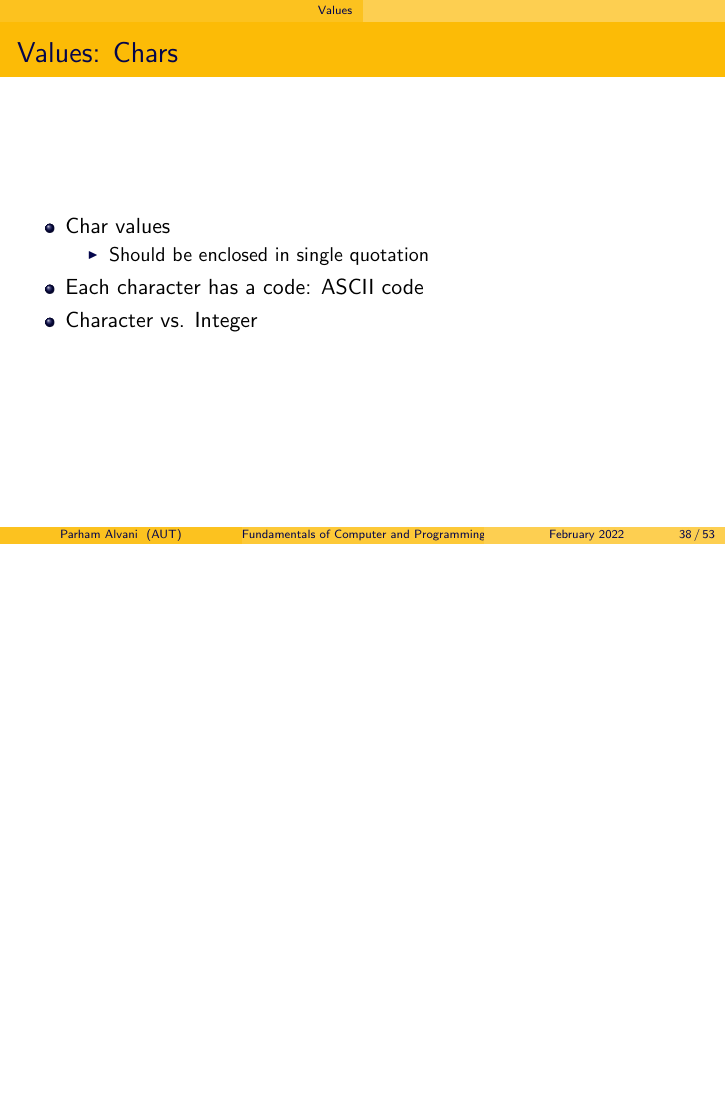
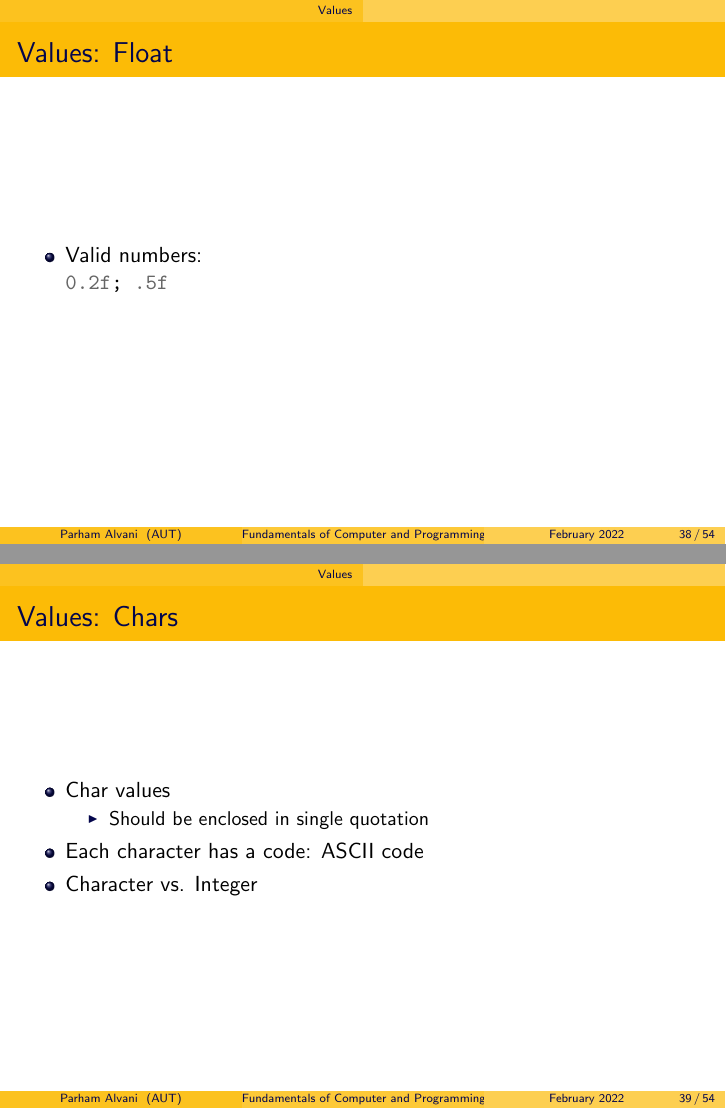
Before and after one commit to 1995parham-teaching/c-lecture, LaTeX slides (lecture-3/main.tex): page 38 of 54 before the commit and pages 38 and 39 of 55 after it, the two joined at a grey line, the shorter picture padded with empty space. Compiled offline with pdfLaTeX.

Commit message:
feat: update lecture-3
Former-commit-id: 46b02b88e0f8c2a363c7046dd34d9a430f776c06
Former-commit-id: 96d56ce4c47afe233cd07225a9498bda24bf9578
Former-commit-id: 7f912fee19cb032707bb81f7eeb50d3d524be14b
Former-commit-id: a350d4bd8803c2b50cff313bbd92c8367a919687
Former-commit-id: 4947bfed7b6a181541e41abc3cd054b44aaf40b6

```diff
--- a/lecture-3/main.tex
+++ b/lecture-3/main.tex
@@ -534,12 +535,20 @@ d = 19.9;
 \end{frame}
 
 \begin{frame}
-  \frametitle{Values: Float \& Double}
+  \frametitle{Values: Double}
   \begin{itemize}
     \item Valid numbers:
     \mint{c}|0.2; .5; -.67; 20.0; 60e10 (60 * 10^10); 7e-2 (7 * 10^-2)|
     \item Invalid numbers:
     \mint{c}|0. 2; 20. 0; 20 .0; 7 e; 6e; e12|
+  \end{itemize}
+\end{frame}
+
+\begin{frame}
+  \frametitle{Values: Float}
+  \begin{itemize}
+    \item Valid numbers:
+    \mint{c}|0.2f; .5f|
   \end{itemize}
 \end{frame}
 
```
Also changed, not shown: lecture-3/main.tex (7 more changed lines).
